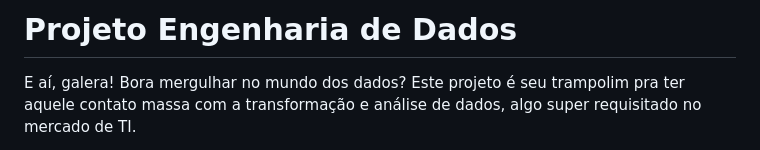
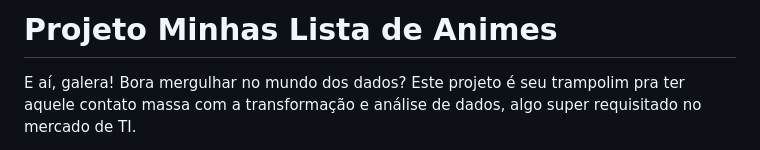
Before and after one commit to thamirests/projetos_iniciantes, a Markdown page: dados/ListaAnimes/readme.md, the part around the change. GitHub-like rendering.

Commit message:
mod: "correcao de path readme.md"

```diff
--- a/dados/readme.md
+++ b/dados/ListaAnimes/readme.md
@@ -1,4 +1,4 @@
-# Projeto Engenharia de Dados
+# Projeto Minhas Lista de Animes
 
 E aí, galera! Bora mergulhar no mundo dos dados? Este projeto é seu trampolim pra ter aquele contato massa com a transformação e análise de dados, algo super requisitado no mercado de TI.
 
```
